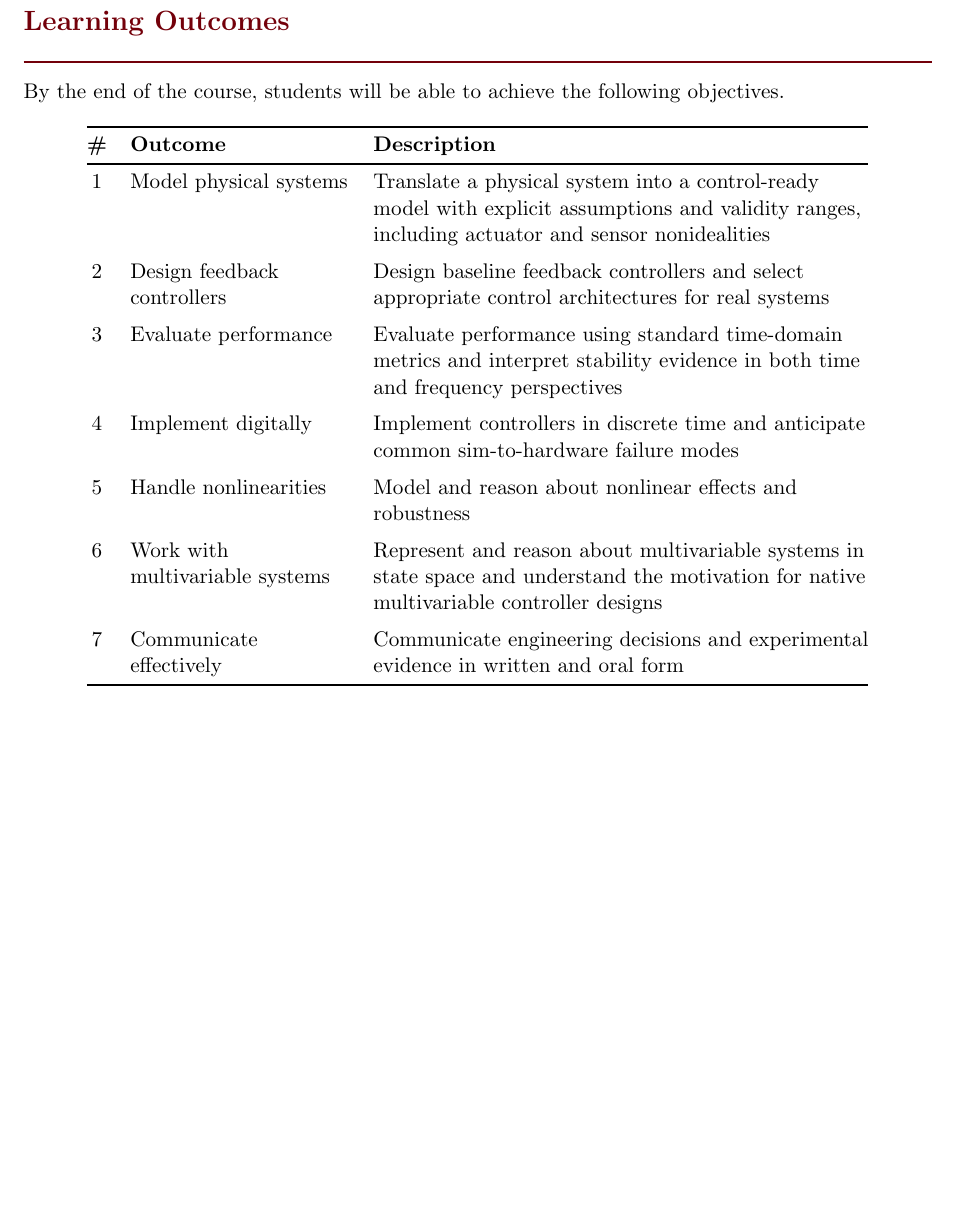
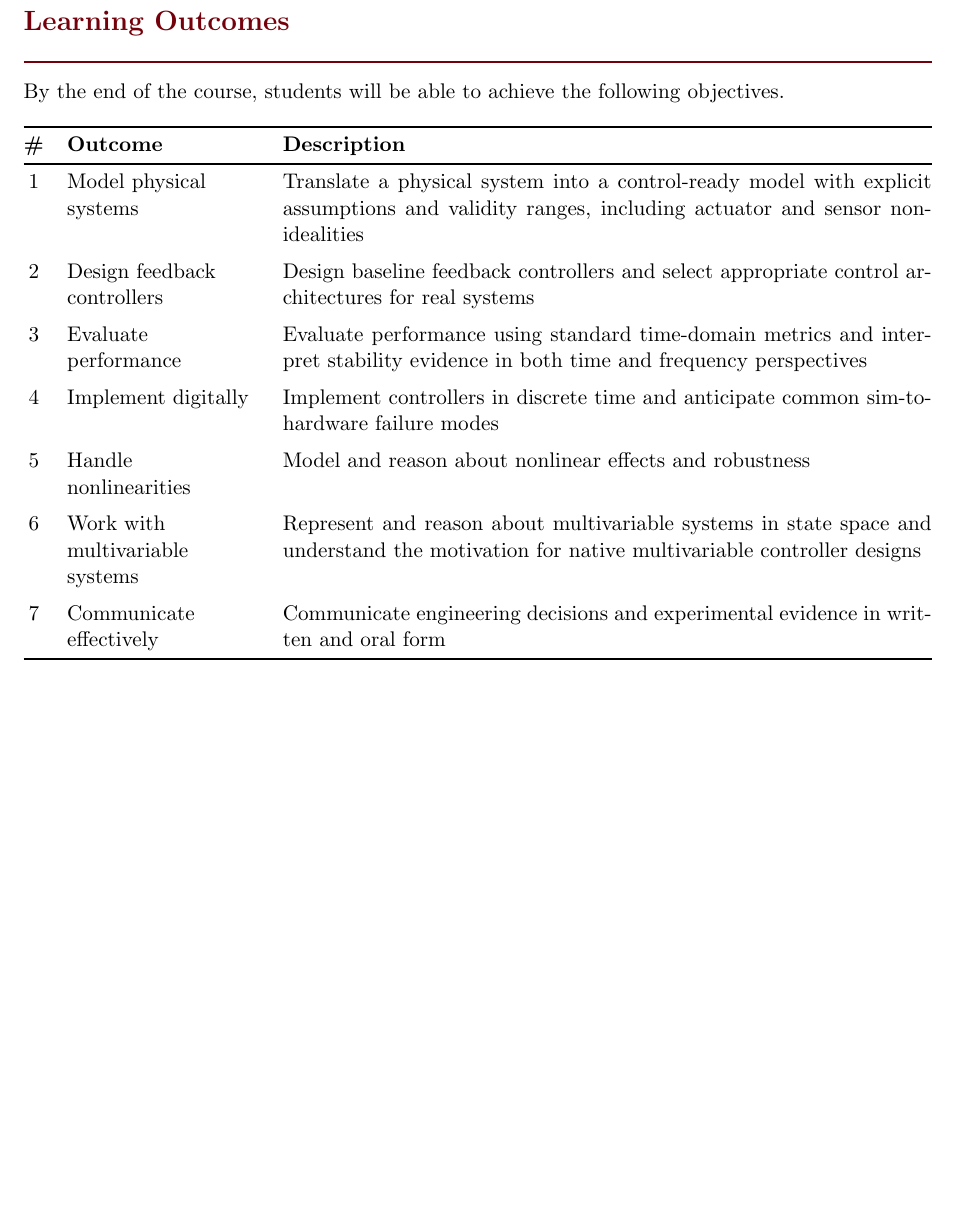
Before and after one commit to j-vaught/TextbookDevelopment, a LaTeX document (Controls_Modern_Practical/syllabus.tex): part of page 2 of 12, cut so that both start at the same text. Compiled offline with pdfLaTeX.

Commit message:
Make Learning Outcomes table full width

```diff
--- a/Controls_Modern_Practical/syllabus.tex
+++ b/Controls_Modern_Practical/syllabus.tex
@@ -166,7 +166,7 @@ By the end of the course, students will be able to achieve the following objecti
 
 \begin{table}[htbp]
 \centering
-\begin{tabular}{@{}c L{4cm} L{9cm}@{}}
+\begin{tabularx}{\textwidth}{@{}c L{3.5cm} X@{}}
 \toprule
 \textbf{\#} & \textbf{Outcome} & \textbf{Description} \\
 \midrule
```
Also changed, not shown: Controls_Modern_Practical/syllabus.pdf, Controls_Modern_Practical/syllabus.tex (2 more changed lines).
